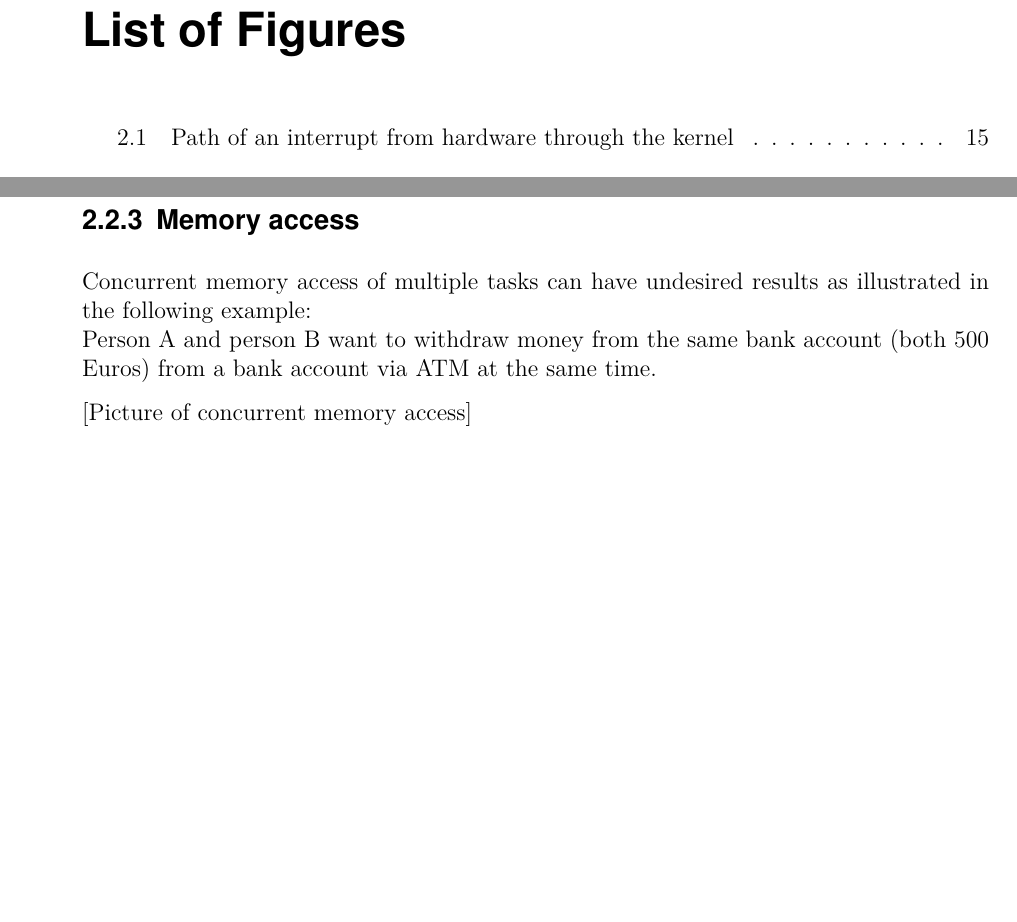
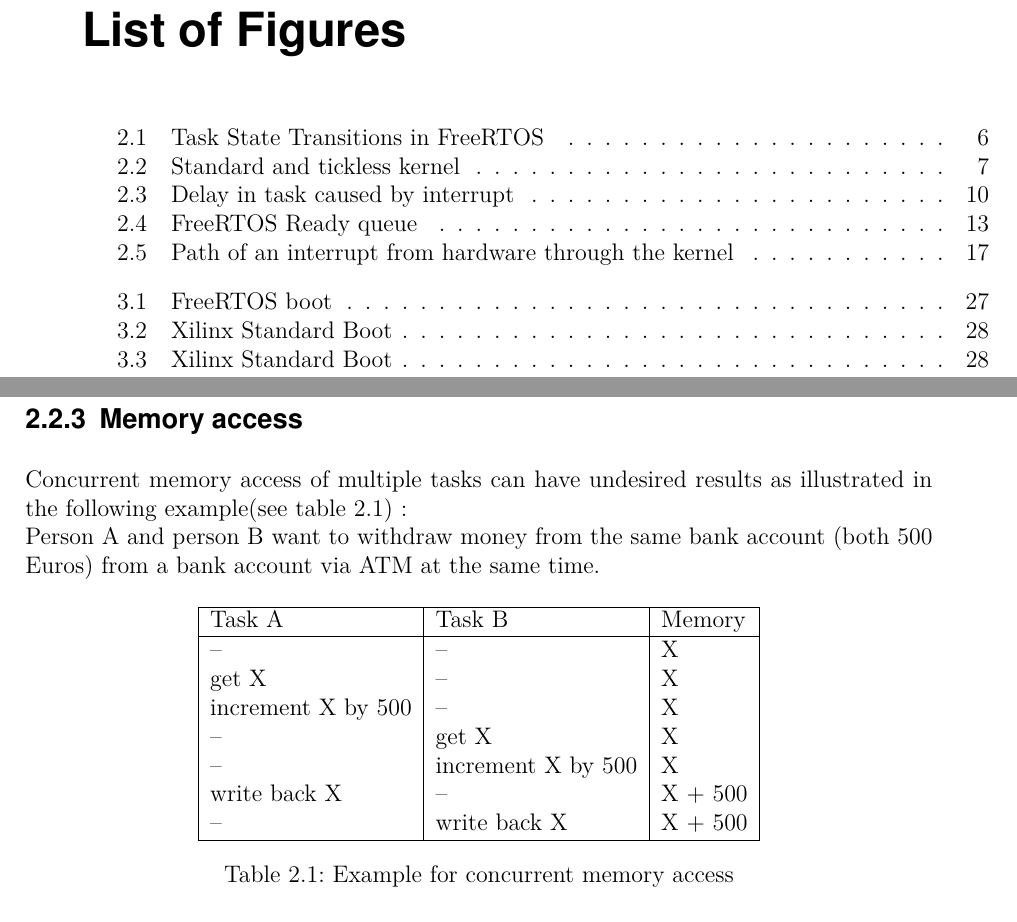
Before and after one commit to np88/RTOS_Compare_Root, a LaTeX thesis (template-da-0.7/Nadja_Peters_Master_Thesis.tex, which reads template-da-0.7/content_MA/Chapter1.tex, template-da-0.7/content_MA/Chapter2.tex): two parts of pages 9 and 23 of 52 before the commit and two parts of pages 9 and 24 of 54 after it, joined at a grey line, cut so that both start at the same text, the shorter picture padded with empty space. The pictures show the PDF file template-da-0.7/Nadja_Peters_Master_Thesis.pdf that the author committed with the source.

Commit message:
minor corrections

```diff
--- a/template-da-0.7/content_MA/Chapter1.tex
+++ b/template-da-0.7/content_MA/Chapter1.tex
@@ -16,11 +16,15 @@ The decision is based on the priority and the current state of the task.
 
 \subsection{Task States}\label{ss_task_states}
 Dependent on events or resource availability, tasks can enter different states.
-In the following, the state flow used in FreeRTOS \cite{freertos} is described.
+In the following, the state flow (fig. \ref{fig_taskstates}) used in FreeRTOS \cite{freertos} is described.
 The state flow in Linux is related, but extended by other states which are not of interest for further consideration.
-\par
 
-[Task state picture]
+\begin{figure}[htb]
+	\begin{center}
+		\includegraphics[scale=0.8]{inputs/pictures_ch1/taskstates}
+	\end{center}
+	\caption[Task State Transitions in FreeRTOS]{Task State Transitions in FreeRTOS with API Calls \cite{freertos}} \label{fig_taskstates}
+\end{figure}
 
 \paragraph{Ready}
 When a task is schedulable, it is in the \textit{Ready} state
@@ -95,11 +103,28 @@ Before the tasks can continue their work, all data has to be available.
 Such synchronization points are called barriers.
 
 \subsection{Memory access}\label{ss_memory_access}
-Concurrent memory access of multiple tasks can have undesired results as illustrated in the following example:\\
+Concurrent memory access of multiple tasks can have undesired results as illustrated in the following example(see table \ref{tab_example_concurrent_memory_access}) :\\
 Person A and person B want to withdraw money from the same bank account (both 500 Euros) from a bank account via ATM at the same time.
-\par
-[Picture of concurrent memory access]
-\par
+
+\begin{table}[htbp]
+	\centering
+		\begin{tabular}{|l|l|l|}
+			\hline
+				Task A 							& Task B 							& Memory  \\
+				\hline
+				-- 									& -- 									& X 			\\
+			  get X 							& -- 									& X				\\
+			  increment X by 500 	& --									& X				\\
+			  --									& get X								& X				\\
+		 		--		 							& increment X by 500	& X				\\
+			  write back X			 	& --									& X	+ 500	\\
+			  --									& write back X				& X + 500	\\
+			\hline
+		\end{tabular}
+	\caption{Example for concurrent memory access}
+	\label{tab_example_concurrent_memory_access}
+\end{table}
+
 Task A starts processing the request of person A.
 It reads the currently saved value X from memory and subtracts 500 Euros.
 At this point, it may run out of time, so task B is scheduled.
@@ -242,4 +276,3 @@ The task with the highest priority which is in the Ready state will be scheduled
 Tasks can have the same priority if desired.
 Priorities can be changed in runtime.
 \par
-All tasks are managed in doubly linked lists dependent on their state.
@@ -251,3 +285,8 @@ In case there are multiple tasks in one list, the \ac{RR} algorithm is used to p
+	\begin{center}
+		\includegraphics[scale=0.8]{inputs/pictures_ch1/freertos_ready_queue}
+	\end{center}
+	\caption[FreeRTOS Ready queue]{FreeRTOS Ready queue\cite{dev:taoosa}} \label{fig_freertos_ready_queue}
+\end{figure}
 
 \subsection{Interrupts in FreeRTOS}\label{ss_interrupts_in_freertos}
 FreeRTOS itself contains only one interrupt: The timer tick (s. \ref{ss_timer_tick}.
--- a/template-da-0.7/content_MA/Chapter2.tex
+++ b/template-da-0.7/content_MA/Chapter2.tex
@@ -140,3 +145,21 @@ $t_{boot}^{Linux} = t_{rom} + t_{fsbl} +  t_{fpga} + t_{osload} +  t_{ssbl} + t_
+\begin{figure}[htb]
+	\begin{center}
+	\begin{minipage}[bth]{6,8cm}
+		\begin{center}
+			\includegraphics[scale=0.7]{inputs/pictures_ch2/boot_linux_xilinx}
+			\caption[Xilinx Standard Boot]{Xilinx Standard Boot \cite{xilinx:zbff}}
+		\end{center}
+	\end{minipage}\label{fig_boot_linux_xilinx}
+	\hspace{0,5cm}
+	\begin{minipage}[bth]{6,8cm}
+		\begin{center}
+			\includegraphics[scale=0.7]{inputs/pictures_ch2/boot_linux_custom}
+			\caption[Xilinx Standard Boot]{Xilinx Custom Boot \cite{xilinx:zbff}}
+		\end{center}
+	\end{minipage}\label{fig_boot_linux_custom}
+	\end{center}
+\end{figure}
+
 There are three bottlenecks in this process:
 \begin{itemize}
 	\item Loading the Image from \ac{QSPI} to \ac{RAM}
```
Also changed, not shown: template-da-0.7/Nadja_Peters_Master_Thesis.pdf, template-da-0.7/content_MA/Chapter1.tex (48 more changed lines), template-da-0.7/content_MA/Chapter2.tex (17 more changed lines).
